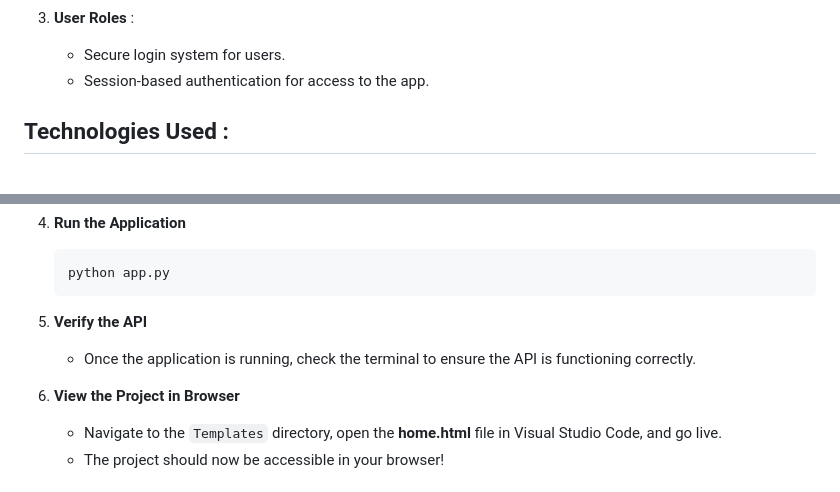
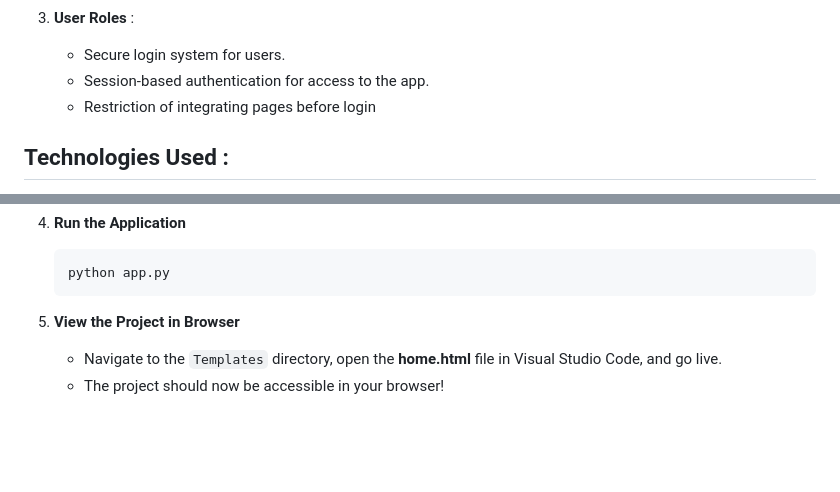
Before and after one commit to Qkenza/DocPointify, a Markdown page: README.md, 2 parts joined by grey strips. Rendered like a GitHub page; blank space fills up the shorter version.

Commit message:
updating the description in the readme file

````diff
--- a/README.md
+++ b/README.md
@@ -31,6 +32,7 @@ DocPointify is a web-based application designed to streamline patient and appoin
 3. **User Roles** :
    - Secure login system for users.
    - Session-based authentication for access to the app.
+   - Restriction of integrating pages before login
 
 
 ## Technologies Used :
@@ -92,10 +94,7 @@ To see the project in action, follow these steps:
    python app.py
    ```
 
-5. **Verify the API**
-   - Once the application is running, check the terminal to ensure the API is functioning correctly.
-
-6. **View the Project in Browser**
+5. **View the Project in Browser**
    - Navigate to the `Templates` directory, open the **home.html** file in Visual Studio Code, and go live.
    - The project should now be accessible in your browser!
 
````
Also changed, not shown: other parts of README.md (+2 -1 lines).
